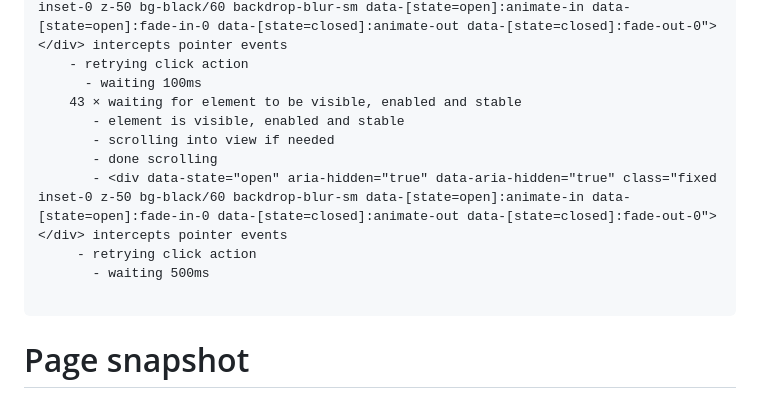
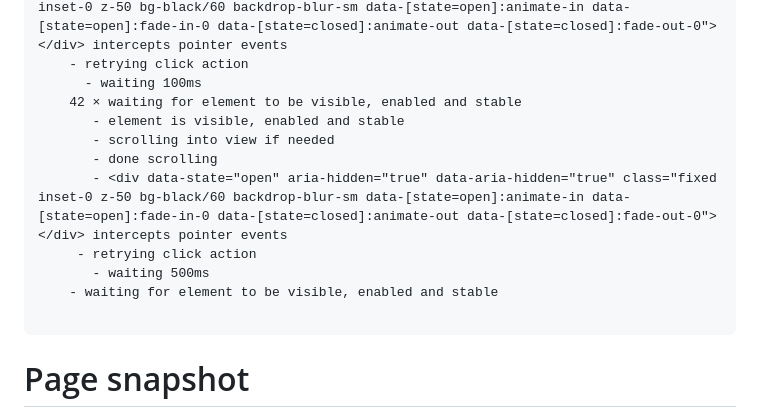
Before and after one commit to mulyam-agronomics/HyPrFrsh_WebTesting, a Markdown page: test-results/tests-web-hyfrshwebsite/error-context.md, the part around the change. Drawn GitHub-style.

````diff
--- a/test-results/tests-web-hyfrshwebsite/error-context.md
+++ b/test-results/tests-web-hyfrshwebsite/error-context.md
@@ -35,13 +35,14 @@ Call log:
       - <div data-state="open" aria-hidden="true" data-aria-hidden="true" class="fixed inset-0 z-50 bg-black/60 backdrop-blur-sm data-[state=open]:animate-in data-[state=open]:fade-in-0 data-[state=closed]:animate-out data-[state=closed]:fade-out-0"></div> intercepts pointer events
     - retrying click action
       - waiting 100ms
-    43 × waiting for element to be visible, enabled and stable
+    42 × waiting for element to be visible, enabled and stable
        - element is visible, enabled and stable
        - scrolling into view if needed
        - done scrolling
        - <div data-state="open" aria-hidden="true" data-aria-hidden="true" class="fixed inset-0 z-50 bg-black/60 backdrop-blur-sm data-[state=open]:animate-in data-[state=open]:fade-in-0 data-[state=closed]:animate-out data-[state=closed]:fade-out-0"></div> intercepts pointer events
      - retrying click action
        - waiting 500ms
+    - waiting for element to be visible, enabled and stable
 
 ```
 
````
